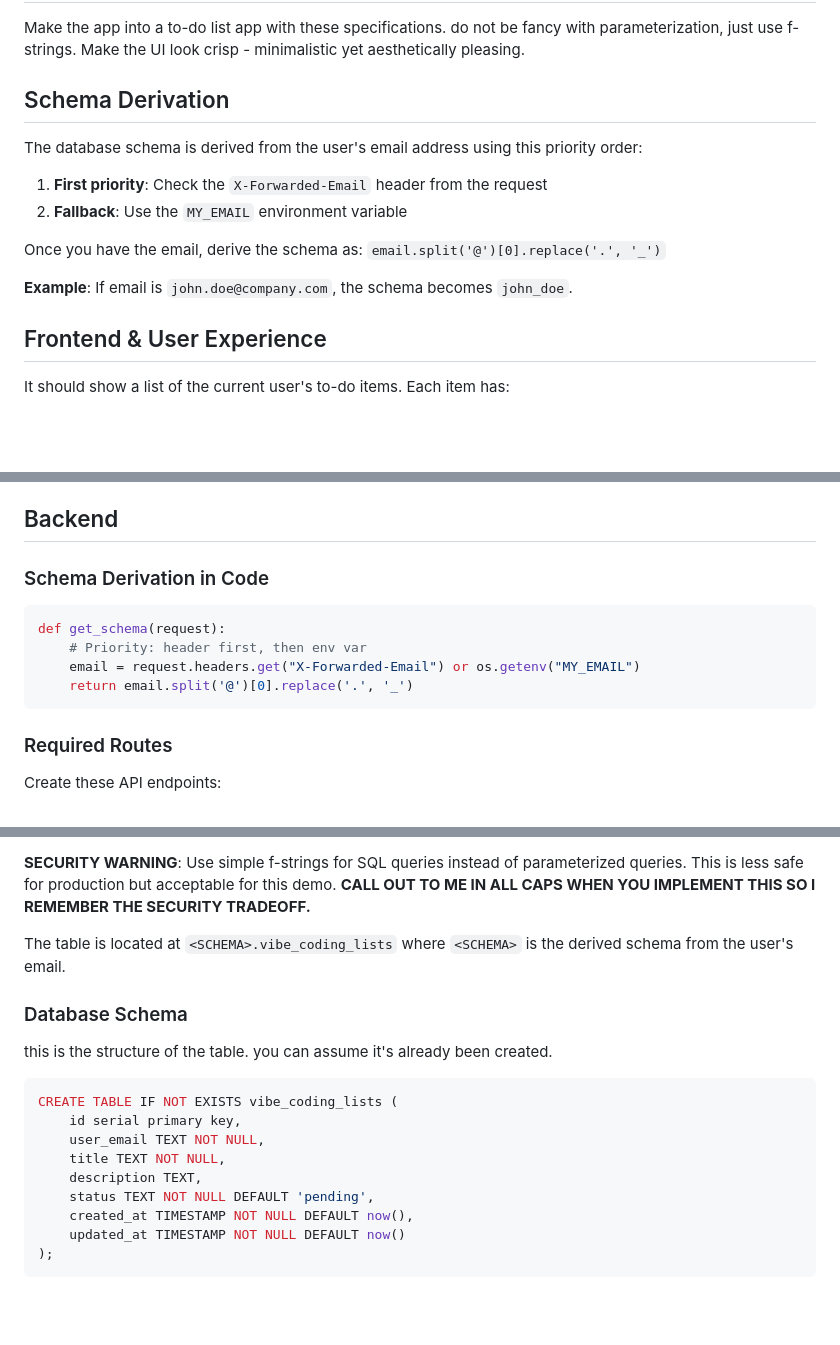
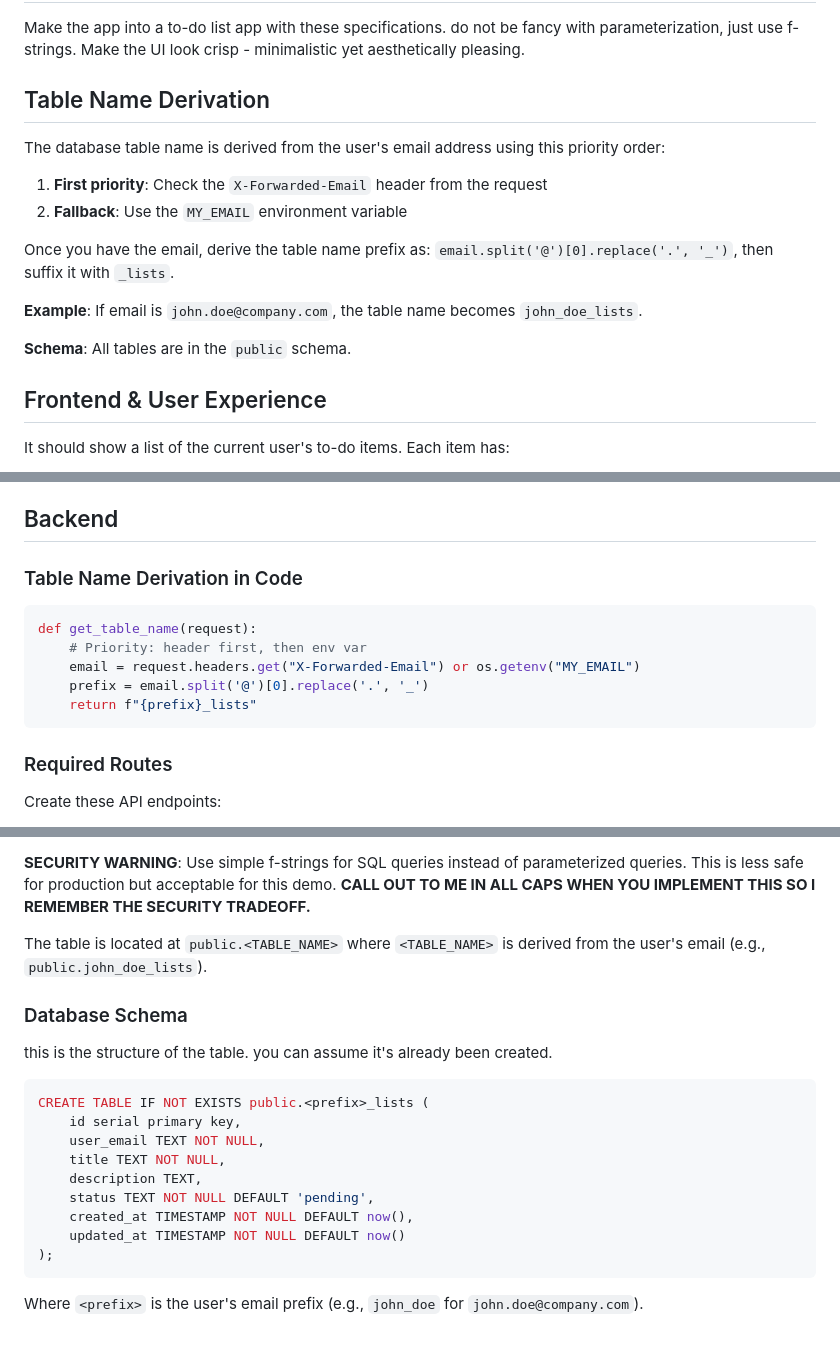
Before and after one commit to nima-jelveh/2025-vibe-coding, a Markdown page: instructions/03-add-routes.md, 3 parts joined by grey strips. Drawn GitHub-style; blank space fills up the shorter version.

Commit message:
fixed instruction for fevm workspace

````diff
--- a/instructions/03-add-routes.md
+++ b/instructions/03-add-routes.md
@@ -4,16 +4,18 @@ Make the app into a to-do list app with these specifications.
 do not be fancy with parameterization, just use f-strings.
 Make the UI look crisp - minimalistic yet aesthetically pleasing.
 
-## Schema Derivation
+## Table Name Derivation
 
-The database schema is derived from the user's email address using this priority order:
+The database table name is derived from the user's email address using this priority order:
 
 1. **First priority**: Check the `X-Forwarded-Email` header from the request
 2. **Fallback**: Use the `MY_EMAIL` environment variable
 
-Once you have the email, derive the schema as: `email.split('@')[0].replace('.', '_')`
+Once you have the email, derive the table name prefix as: `email.split('@')[0].replace('.', '_')`, then suffix it with `_lists`.
 
-**Example**: If email is `john.doe@company.com`, the schema becomes `john_doe`.
+**Example**: If email is `john.doe@company.com`, the table name becomes `john_doe_lists`.
+
+**Schema**: All tables are in the `public` schema.
 
 ## Frontend & User Experience
 
@@ -32,13 +34,14 @@ Use HTML's new control flow syntax if it helps simplify your code.
 
 ## Backend
 
-### Schema Derivation in Code
+### Table Name Derivation in Code
 
 ```python
-def get_schema(request):
+def get_table_name(request):
     # Priority: header first, then env var
     email = request.headers.get("X-Forwarded-Email") or os.getenv("MY_EMAIL")
-    return email.split('@')[0].replace('.', '_')
+    prefix = email.split('@')[0].replace('.', '_')
+    return f"{prefix}_lists"
 ```
 
 ### Required Routes
@@ -72,14 +75,14 @@ Create a `lists_service.py` in the `/services` folder that exposes functions for
 
 **SECURITY WARNING**: Use simple f-strings for SQL queries instead of parameterized queries. This is less safe for production but acceptable for this demo. **CALL OUT TO ME IN ALL CAPS WHEN YOU IMPLEMENT THIS SO I REMEMBER THE SECURITY TRADEOFF.**
 
-The table is located at `<SCHEMA>.vibe_coding_lists` where `<SCHEMA>` is the derived schema from the user's email.
+The table is located at `public.<TABLE_NAME>` where `<TABLE_NAME>` is derived from the user's email (e.g., `public.john_doe_lists`).
 
 ### Database Schema
 
 this is the structure of the table. you can assume it's already been created.
 
 ```sql
-CREATE TABLE IF NOT EXISTS vibe_coding_lists (
+CREATE TABLE IF NOT EXISTS public.<prefix>_lists (
     id serial primary key,
     user_email TEXT NOT NULL,
     title TEXT NOT NULL,
@@ -89,3 +92,5 @@ CREATE TABLE IF NOT EXISTS vibe_coding_lists (
     updated_at TIMESTAMP NOT NULL DEFAULT now()
 );
 ```
+
+Where `<prefix>` is the user's email prefix (e.g., `john_doe` for `john.doe@company.com`).
````
